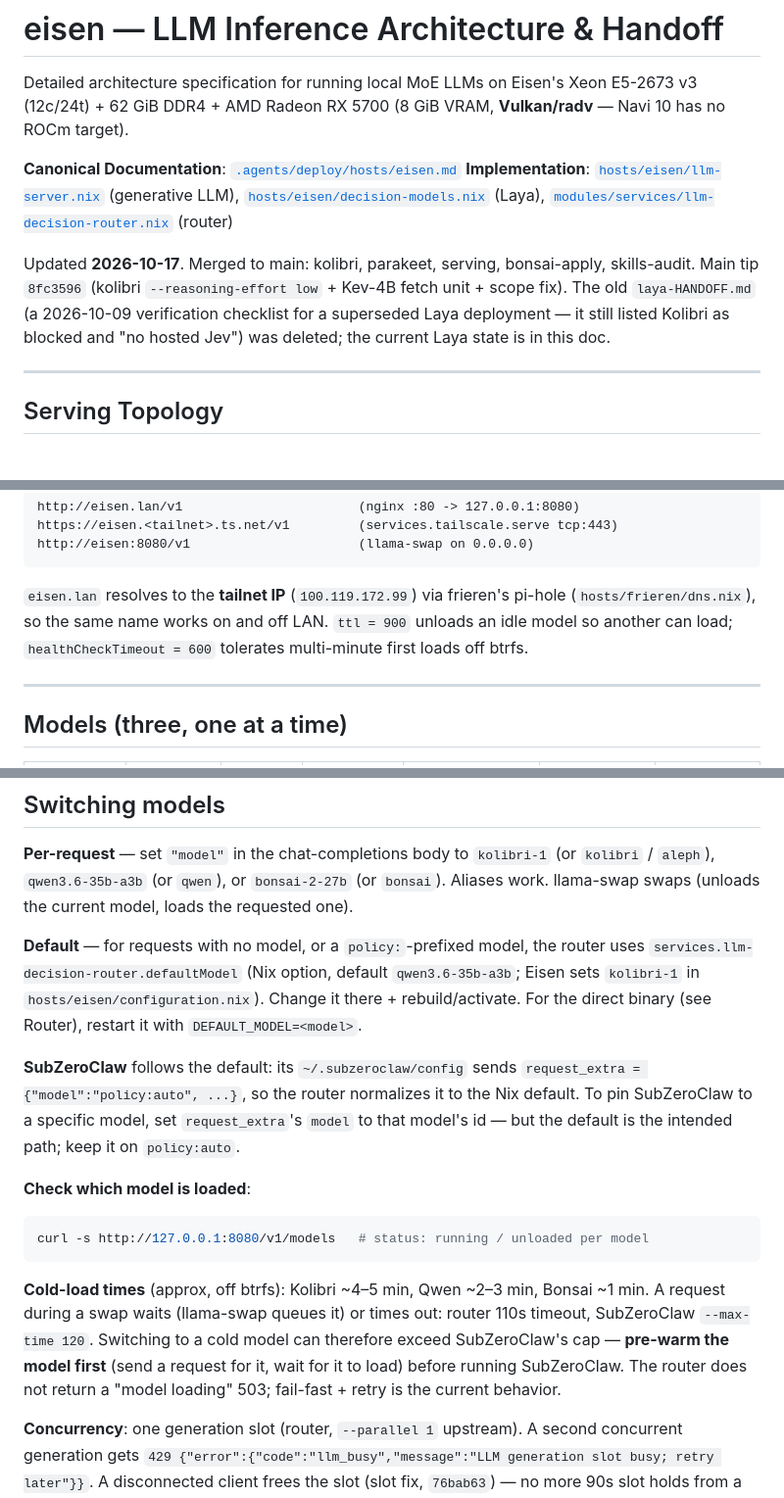
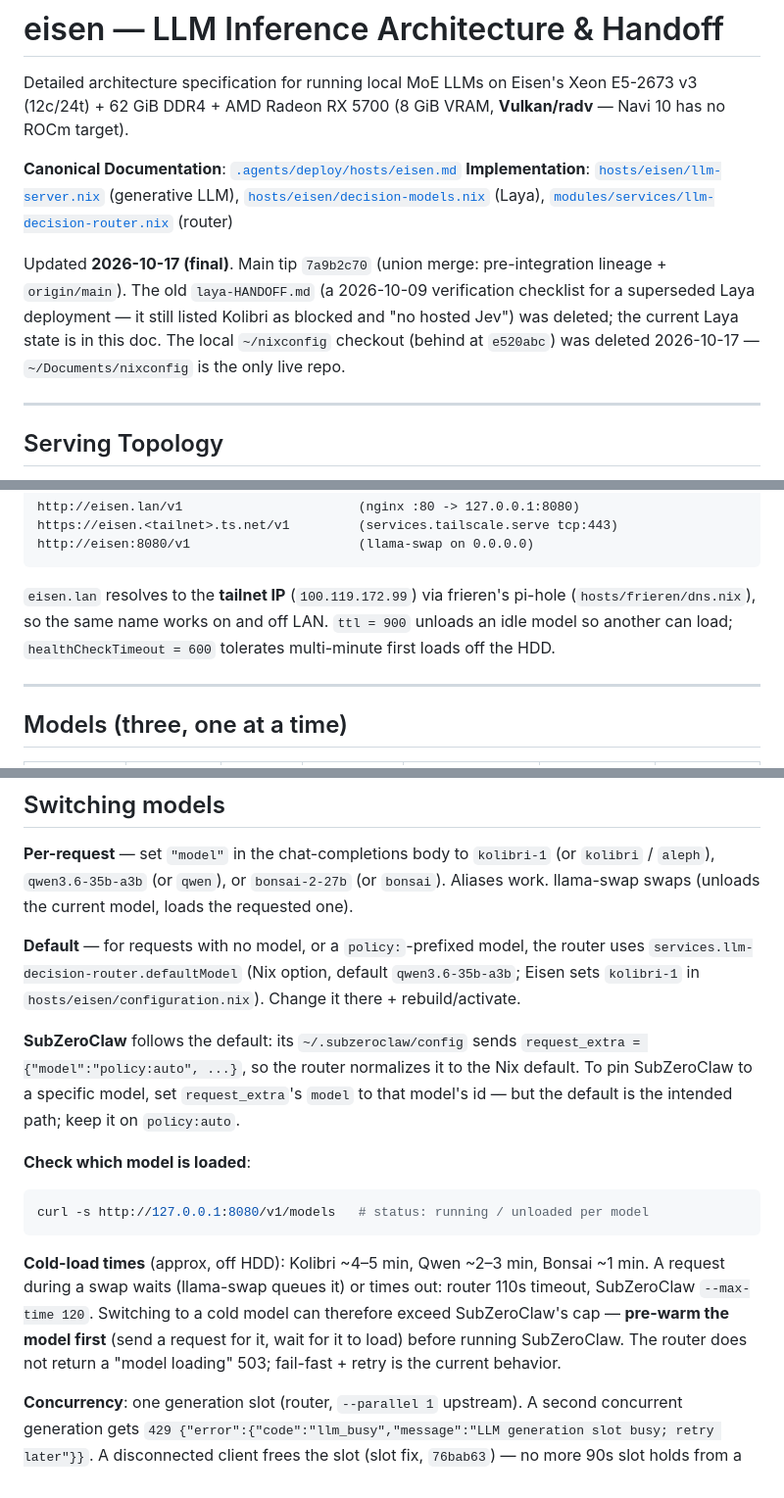
Before and after one commit to shaoyanji/nixconfig, a Markdown page: hosts/eisen/HANDOFF.md, 3 parts joined by grey strips. Shown at 98% size. Drawn GitHub-style.

````diff
--- a/hosts/eisen/HANDOFF.md
+++ b/hosts/eisen/HANDOFF.md
@@ -5,7 +5,7 @@ Detailed architecture specification for running local MoE LLMs on Eisen's Xeon E
 **Canonical Documentation**: [`.agents/deploy/hosts/eisen.md`](file:///home/devji/Documents/nixconfig/.agents/deploy/hosts/eisen.md)
 **Implementation**: [`hosts/eisen/llm-server.nix`](file:///home/devji/Documents/nixconfig/hosts/eisen/llm-server.nix) (generative LLM), [`hosts/eisen/decision-models.nix`](file:///home/devji/Documents/nixconfig/hosts/eisen/decision-models.nix) (Laya), [`modules/services/llm-decision-router.nix`](file:///home/devji/Documents/nixconfig/modules/services/llm-decision-router.nix) (router)
 
-Updated **2026-10-17**. Merged to main: kolibri, parakeet, serving, bonsai-apply, skills-audit. Main tip `8fc3596` (kolibri `--reasoning-effort low` + Kev-4B fetch unit + scope fix). The old `laya-HANDOFF.md` (a 2026-10-09 verification checklist for a superseded Laya deployment — it still listed Kolibri as blocked and "no hosted Jev") was deleted; the current Laya state is in this doc.
+Updated **2026-10-17 (final)**. Main tip `7a9b2c70` (union merge: pre-integration lineage + `origin/main`). The old `laya-HANDOFF.md` (a 2026-10-09 verification checklist for a superseded Laya deployment — it still listed Kolibri as blocked and "no hosted Jev") was deleted; the current Laya state is in this doc. The local `~/nixconfig` checkout (behind at `e520abc`) was deleted 2026-10-17 — `~/Documents/nixconfig` is the only live repo.
 
 ---
 
@@ -23,7 +23,7 @@ https://eisen.<tailnet>.ts.net/v1         (services.tailscale.serve tcp:443)
 http://eisen:8080/v1                      (llama-swap on 0.0.0.0)
 ```
 
-`eisen.lan` resolves to the **tailnet IP** (`100.119.172.99`) via frieren's pi-hole (`hosts/frieren/dns.nix`), so the same name works on and off LAN. `ttl = 900` unloads an idle model so another can load; `healthCheckTimeout = 600` tolerates multi-minute first loads off btrfs.
+`eisen.lan` resolves to the **tailnet IP** (`100.119.172.99`) via frieren's pi-hole (`hosts/frieren/dns.nix`), so the same name works on and off LAN. `ttl = 900` unloads an idle model so another can load; `healthCheckTimeout = 600` tolerates multi-minute first loads off the HDD.
 
 ---
 
@@ -59,7 +59,7 @@ Serving is one-at-a-time (llama-swap swaps) because RAM forbids all three loaded
 
 **Per-request** — set `"model"` in the chat-completions body to `kolibri-1` (or `kolibri` / `aleph`), `qwen3.6-35b-a3b` (or `qwen`), or `bonsai-2-27b` (or `bonsai`). Aliases work. llama-swap swaps (unloads the current model, loads the requested one).
 
-**Default** — for requests with no model, or a `policy:`-prefixed model, the router uses `services.llm-decision-router.defaultModel` (Nix option, default `qwen3.6-35b-a3b`; Eisen sets `kolibri-1` in `hosts/eisen/configuration.nix`). Change it there + rebuild/activate. For the direct binary (see Router), restart it with `DEFAULT_MODEL=<model>`.
+**Default** — for requests with no model, or a `policy:`-prefixed model, the router uses `services.llm-decision-router.defaultModel` (Nix option, default `qwen3.6-35b-a3b`; Eisen sets `kolibri-1` in `hosts/eisen/configuration.nix`). Change it there + rebuild/activate.
 
 **SubZeroClaw** follows the default: its `~/.subzeroclaw/config` sends `request_extra = {"model":"policy:auto", ...}`, so the router normalizes it to the Nix default. To pin SubZeroClaw to a specific model, set `request_extra`'s `model` to that model's id — but the default is the intended path; keep it on `policy:auto`.
 
@@ -69,7 +69,7 @@ Serving is one-at-a-time (llama-swap swaps) because RAM forbids all three loaded
 curl -s http://127.0.0.1:8080/v1/models   # status: running / unloaded per model
 ```
 
-**Cold-load times** (approx, off btrfs): Kolibri ~4–5 min, Qwen ~2–3 min, Bonsai ~1 min. A request during a swap waits (llama-swap queues it) or times out: router 110s timeout, SubZeroClaw `--max-time 120`. Switching to a cold model can therefore exceed SubZeroClaw's cap — **pre-warm the model first** (send a request for it, wait for it to load) before running SubZeroClaw. The router does not return a "model loading" 503; fail-fast + retry is the current behavior.
+**Cold-load times** (approx, off HDD): Kolibri ~4–5 min, Qwen ~2–3 min, Bonsai ~1 min. A request during a swap waits (llama-swap queues it) or times out: router 110s timeout, SubZeroClaw `--max-time 120`. Switching to a cold model can therefore exceed SubZeroClaw's cap — **pre-warm the model first** (send a request for it, wait for it to load) before running SubZeroClaw. The router does not return a "model loading" 503; fail-fast + retry is the current behavior.
 
 **Concurrency**: one generation slot (router, `--parallel 1` upstream). A second concurrent generation gets `429 {"error":{"code":"llm_busy","message":"LLM generation slot busy; retry later"}}`. A disconnected client frees the slot (slot fix, `76bab63`) — no more 90s slot holds from a dead client.
 
````
Also changed, not shown: other parts of hosts/eisen/HANDOFF.md (+40 -31 lines), hosts/microvms/README.md (added, +115 -0 lines).
